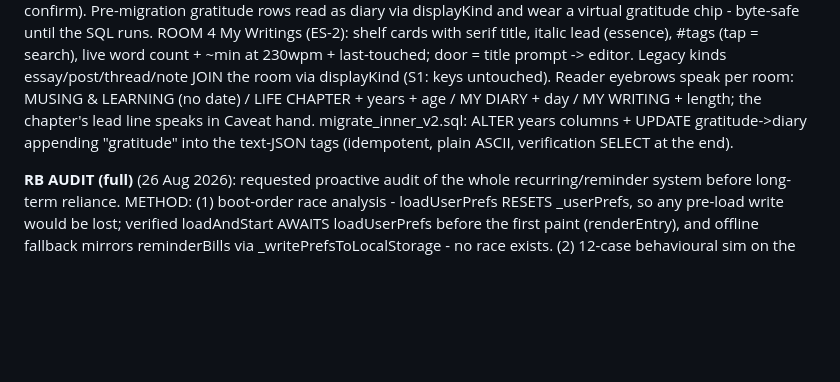
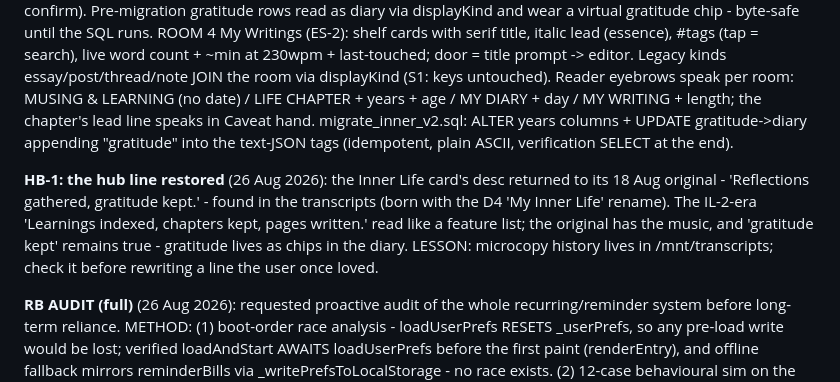
Before and after one commit to swamoney/myday, a Markdown page: DESIGN.md, the part around the change. Drawn GitHub-style; blank space fills up the shorter version.

```diff
--- a/DESIGN.md
+++ b/DESIGN.md
@@ -101,6 +101,15 @@ migrate_inner_v2.sql: ALTER years columns + UPDATE gratitude->diary
 appending "gratitude" into the text-JSON tags (idempotent, plain
 ASCII, verification SELECT at the end).
 
+**HB-1: the hub line restored** (26 Aug 2026): the Inner Life card's
+desc returned to its 18 Aug original - 'Reflections gathered,
+gratitude kept.' - found in the transcripts (born with the D4 'My
+Inner Life' rename). The IL-2-era 'Learnings indexed, chapters kept,
+pages written.' read like a feature list; the original has the
+music, and 'gratitude kept' remains true - gratitude lives as chips
+in the diary. LESSON: microcopy history lives in /mnt/transcripts;
+check it before rewriting a line the user once loved.
+
 **RB AUDIT (full)** (26 Aug 2026): requested proactive audit of the
 whole recurring/reminder system before long-term reliance. METHOD:
 (1) boot-order race analysis - loadUserPrefs RESETS _userPrefs, so
```
